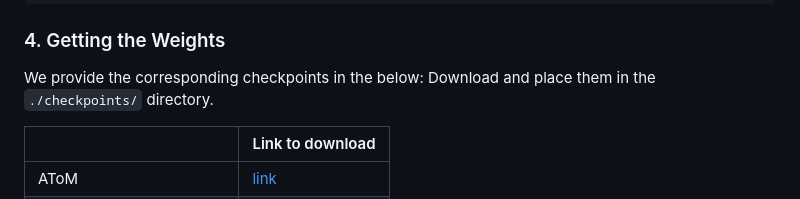
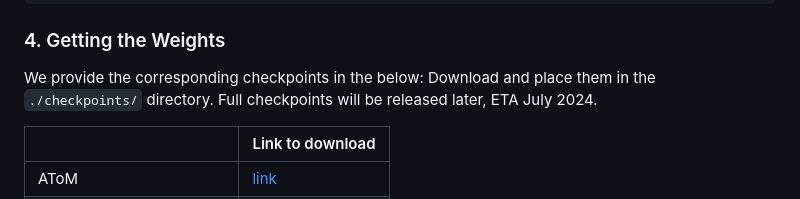
Before and after one commit to cvlab-kaist/MoDiTalker, a Markdown page: README.md, the part around the change printed below. Drawn GitHub-style.

```diff
--- a/README.md
+++ b/README.md
@@ -98,6 +98,7 @@ bash scripts/train/second_stg.sh
 ### 4. Getting the Weights
 We provide the corresponding checkpoints in the below:
 Download and place them in the `./checkpoints/` directory.
+Full checkpoints will be released later, ETA July 2024.
 
 |              | Link to download |
 |--------------|-------------|
```
Also changed, not shown: other parts of README.md (+0 -1 lines).
